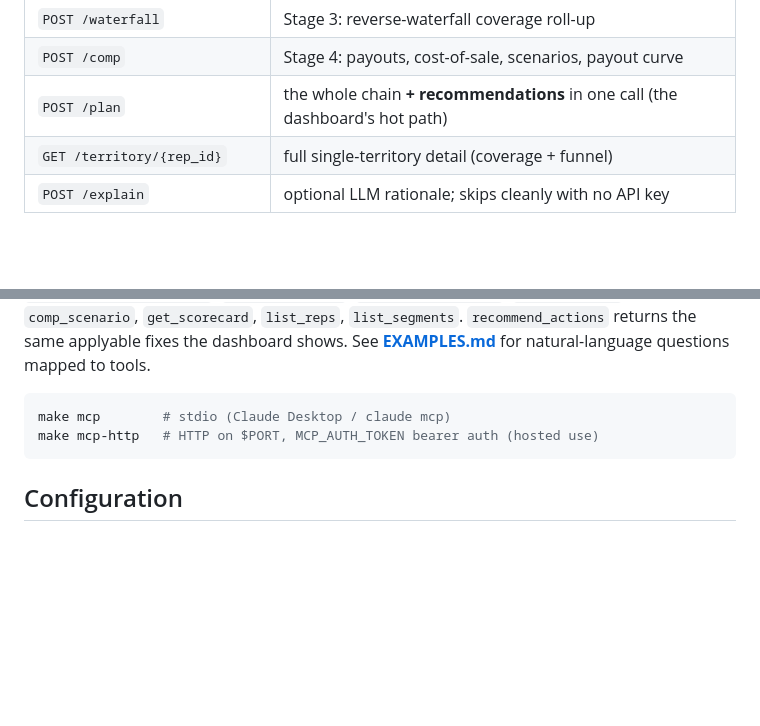
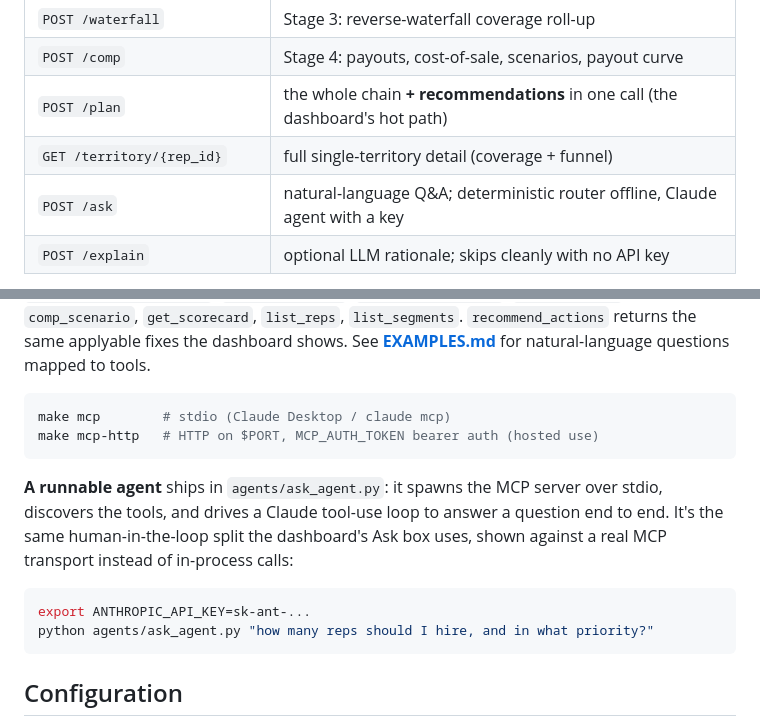
Before and after one commit to stephenjang-creator/territory_quota_designer, a Markdown page: README.md, 2 parts joined by grey strips. Rendered like a GitHub page; blank space fills up the shorter version.

````diff
--- a/README.md
+++ b/README.md
@@ -279,6 +296,7 @@ Interactive docs at `/docs`.
 | `POST /comp` | Stage 4: payouts, cost-of-sale, scenarios, payout curve |
 | `POST /plan` | the whole chain **+ recommendations** in one call (the dashboard's hot path) |
 | `GET /territory/{rep_id}` | full single-territory detail (coverage + funnel) |
+| `POST /ask` | natural-language Q&A; deterministic router offline, Claude agent with a key |
 | `POST /explain` | optional LLM rationale; skips cleanly with no API key |
 
 Settings a request can send: `quota_to_ote`, `coverage_target`, `ote_overrides`
@@ -301,6 +319,16 @@ shows. See **[EXAMPLES.md](EXAMPLES.md)** for natural-language questions mapped
 ```bash
 make mcp        # stdio (Claude Desktop / claude mcp)
 make mcp-http   # HTTP on $PORT, MCP_AUTH_TOKEN bearer auth (hosted use)
+```
+
+**A runnable agent** ships in `agents/ask_agent.py`: it spawns the MCP server over
+stdio, discovers the tools, and drives a Claude tool-use loop to answer a question end
+to end. It's the same human-in-the-loop split the dashboard's Ask box uses, shown
+against a real MCP transport instead of in-process calls:
+
+```bash
+export ANTHROPIC_API_KEY=sk-ant-...
+python agents/ask_agent.py "how many reps should I hire, and in what priority?"
 ```
 
 ## Configuration
````
Also changed, not shown: other parts of README.md (+19 -0 lines), docs/dashboard.png, 5 other files.
